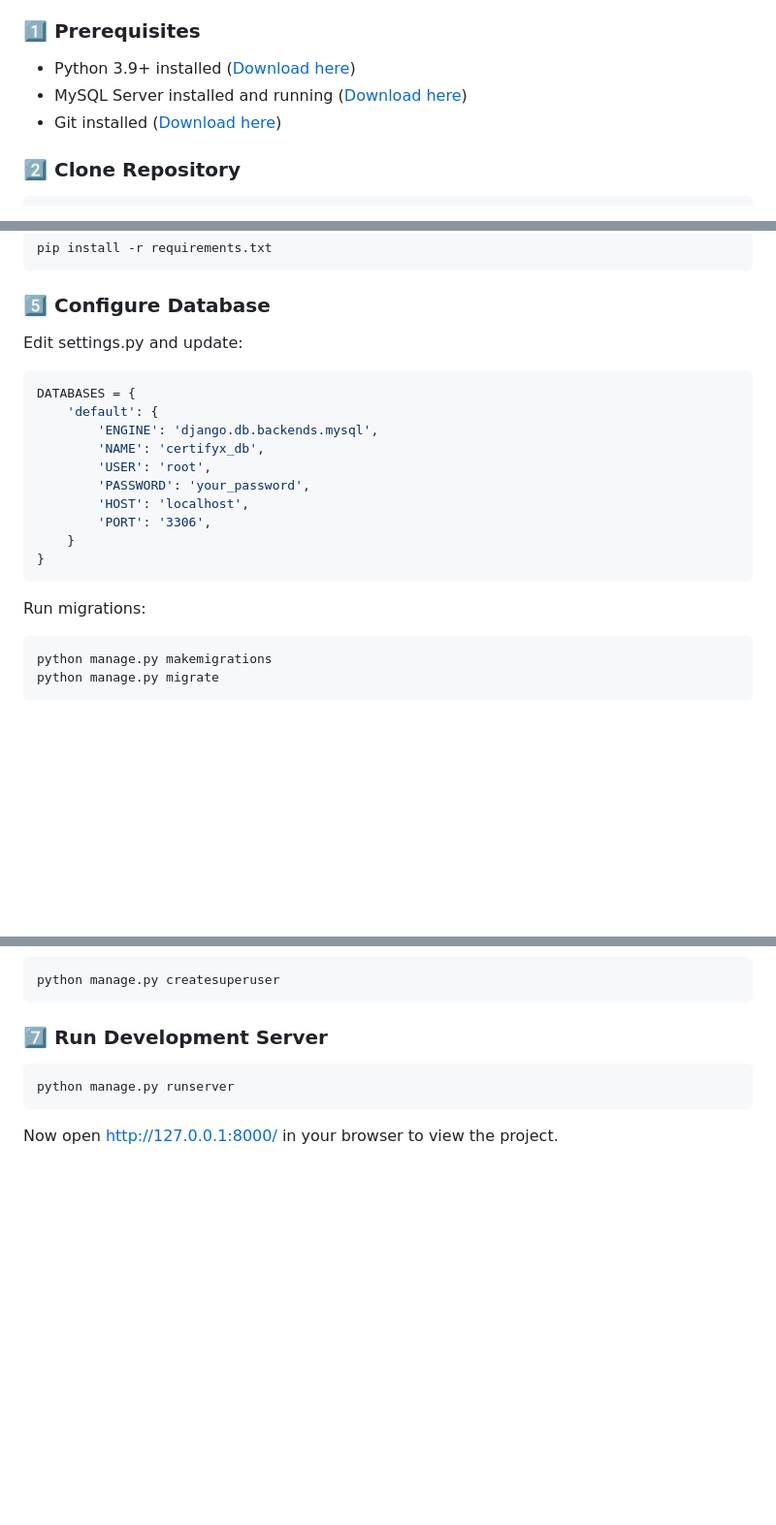
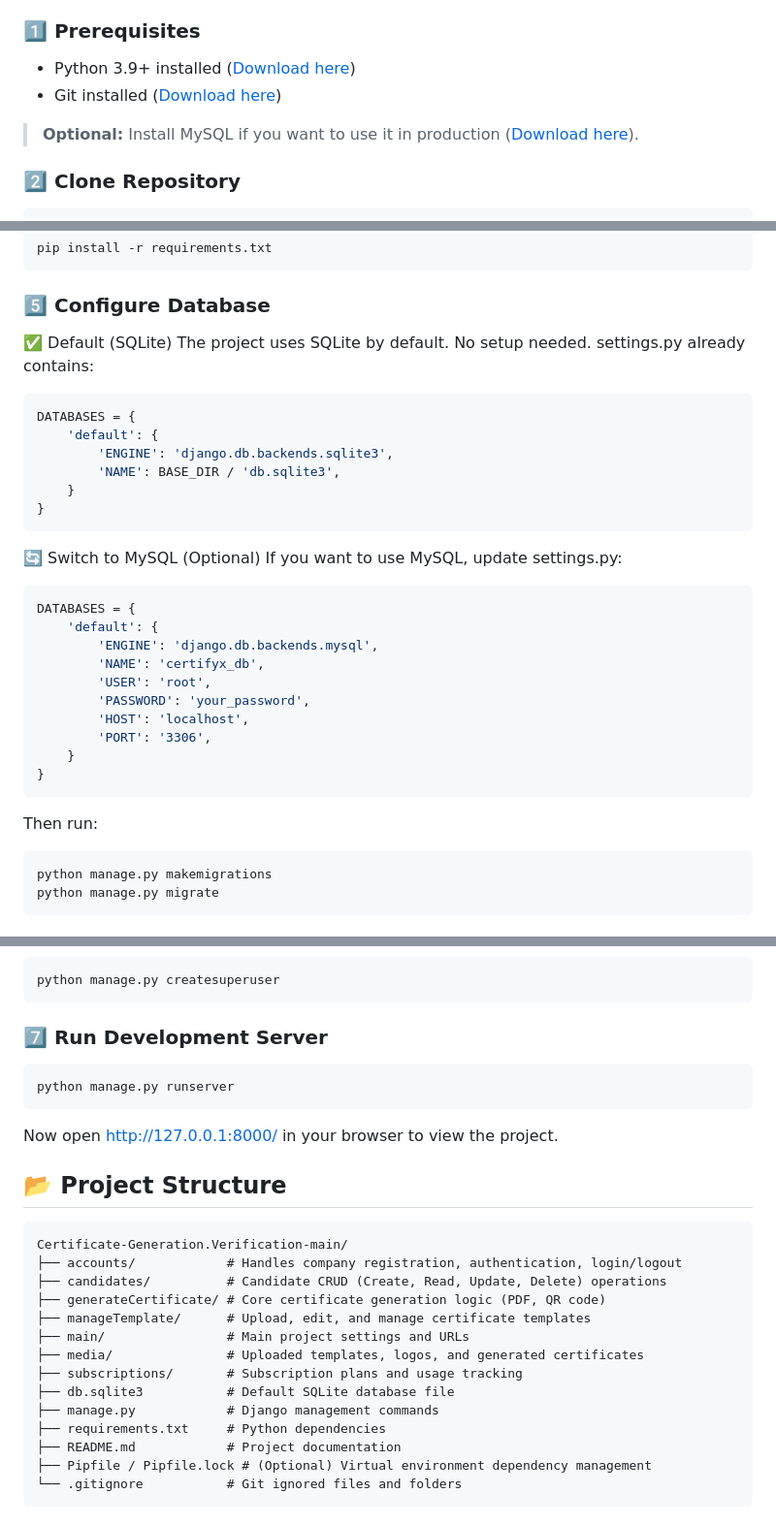
Before and after one commit to BSKanoje/CertifyX-Certificate_Verification-Generation, a Markdown page: README.md, 3 parts joined by grey strips. Shown at 97% size. Rendered like a GitHub page; blank space fills up the shorter version.

````diff
--- a/README.md
+++ b/README.md
@@ -88,8 +88,9 @@ Follow these steps to set up CertifyX on your local machine:
 
 ### 1️⃣ Prerequisites
 - Python 3.9+ installed ([Download here](https://www.python.org/downloads/))
-- MySQL Server installed and running ([Download here](https://dev.mysql.com/downloads/installer/))
 - Git installed ([Download here](https://git-scm.com/downloads))
+
+> **Optional:** Install MySQL if you want to use it in production ([Download here](https://dev.mysql.com/downloads/installer/)).
 
 ### 2️⃣ Clone Repository
 ```bash
@@ -111,8 +112,21 @@ source venv/bin/activate
 pip install -r requirements.txt
 ```
 ### 5️⃣ Configure Database
-Edit settings.py and update:
-```python
+
+✅ Default (SQLite)
+The project uses SQLite by default. No setup needed.
+settings.py already contains:
+```bash
+DATABASES = {
+    'default': {
+        'ENGINE': 'django.db.backends.sqlite3',
+        'NAME': BASE_DIR / 'db.sqlite3',
+    }
+}
+```
+🔄 Switch to MySQL (Optional)
+If you want to use MySQL, update settings.py:
+```bash
 DATABASES = {
     'default': {
         'ENGINE': 'django.db.backends.mysql',
@@ -124,7 +138,7 @@ DATABASES = {
     }
 }
 ```
-Run migrations:
+Then run:
 ```bash
 python manage.py makemigrations
 python manage.py migrate
@@ -138,3 +152,22 @@ python manage.py createsuperuser
 python manage.py runserver
 ```
 Now open http://127.0.0.1:8000/ in your browser to view the project.
+
+## 📂 Project Structure
+
+```plaintext
+Certificate-Generation.Verification-main/
+├── accounts/            # Handles company registration, authentication, login/logout
+├── candidates/          # Candidate CRUD (Create, Read, Update, Delete) operations
+├── generateCertificate/ # Core certificate generation logic (PDF, QR code)
+├── manageTemplate/      # Upload, edit, and manage certificate templates
+├── main/                # Main project settings and URLs
+├── media/               # Uploaded templates, logos, and generated certificates
+├── subscriptions/       # Subscription plans and usage tracking
+├── db.sqlite3           # Default SQLite database file
+├── manage.py            # Django management commands
+├── requirements.txt     # Python dependencies
+├── README.md            # Project documentation
+├── Pipfile / Pipfile.lock # (Optional) Virtual environment dependency management
+└── .gitignore           # Git ignored files and folders
+```
````
